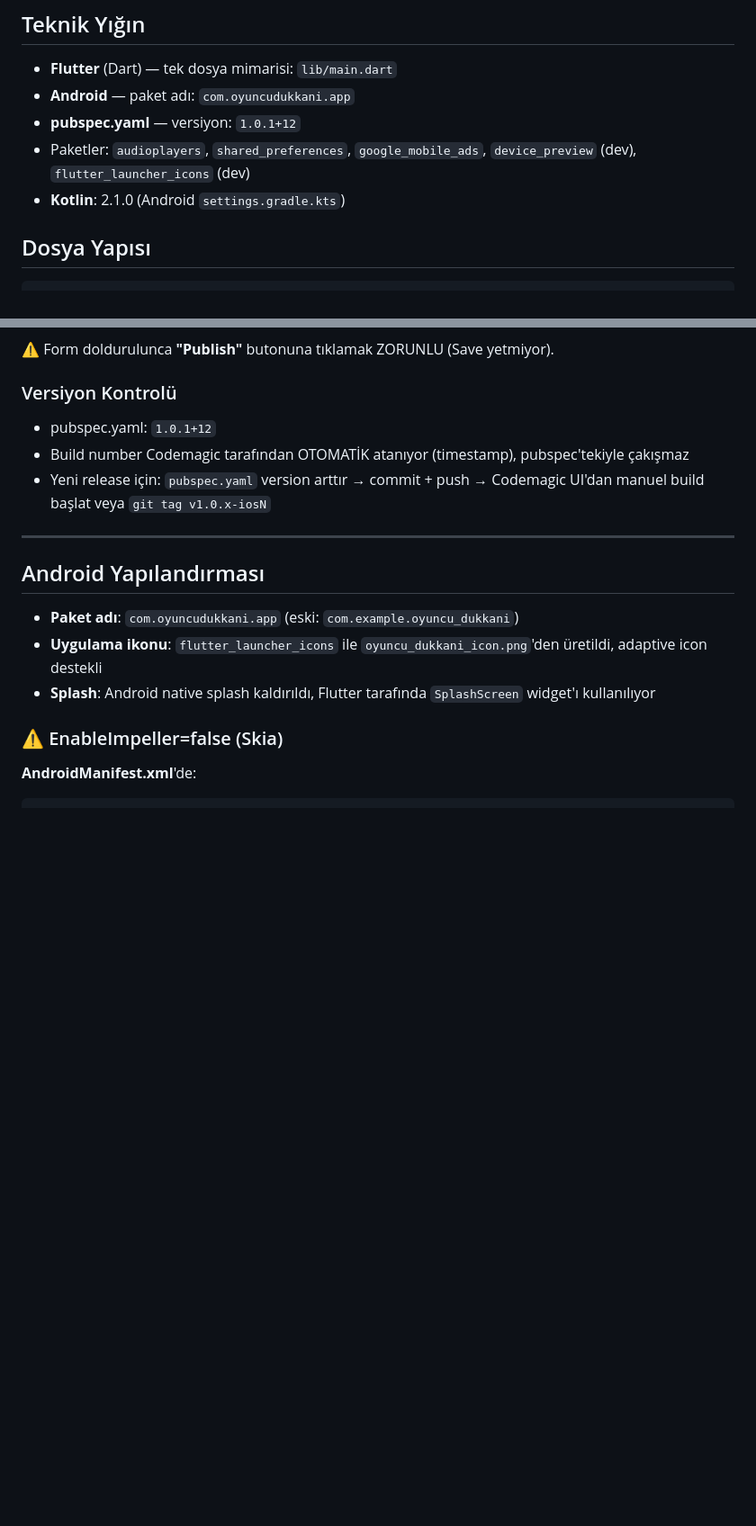
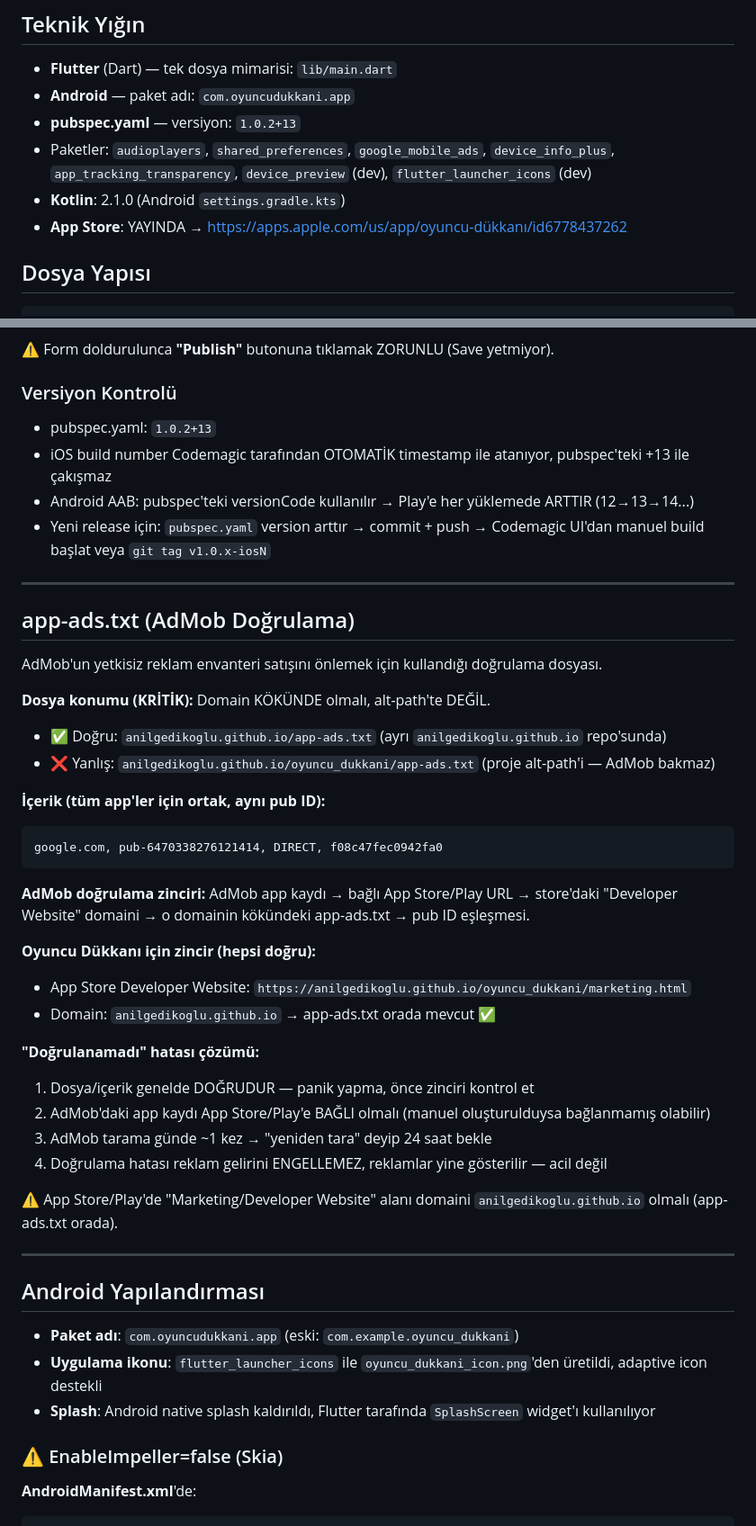
Before and after one commit to anilgedikoglu/oyuncu_dukkani, a Markdown page: CLAUDE.md, 2 parts joined by grey strips. Shown at 90% size. Rendered like a GitHub page; blank space fills up the shorter version.

Commit message:
docs: app-ads.txt dogrulama notlari + surum 1.0.2+13 + App Store yayinda (v96 ozet)

````diff
--- a/CLAUDE.md
+++ b/CLAUDE.md
@@ -20,9 +20,10 @@ Flutter ile geliştirilmiş bir mobil oyun. Oyuncu bir oyun dükkanı yönetir:
 ## Teknik Yığın
 - **Flutter** (Dart) — tek dosya mimarisi: `lib/main.dart`
 - **Android** — paket adı: `com.oyuncudukkani.app`
-- **pubspec.yaml** — versiyon: `1.0.1+12`
-- Paketler: `audioplayers`, `shared_preferences`, `google_mobile_ads`, `device_preview` (dev), `flutter_launcher_icons` (dev)
+- **pubspec.yaml** — versiyon: `1.0.2+13`
+- Paketler: `audioplayers`, `shared_preferences`, `google_mobile_ads`, `device_info_plus`, `app_tracking_transparency`, `device_preview` (dev), `flutter_launcher_icons` (dev)
 - **Kotlin**: 2.1.0 (Android `settings.gradle.kts`)
+- **App Store**: YAYINDA → https://apps.apple.com/us/app/oyuncu-dükkanı/id6778437262
 
 ## Dosya Yapısı
 ```
@@ -449,9 +450,39 @@ App Store Connect → Oyuncu Dükkanı → **App Privacy** → Get Started:
 ⚠️ Form doldurulunca **"Publish"** butonuna tıklamak ZORUNLU (Save yetmiyor).
 
 ### Versiyon Kontrolü
-- pubspec.yaml: `1.0.1+12`
-- Build number Codemagic tarafından OTOMATİK atanıyor (timestamp), pubspec'tekiyle çakışmaz
+- pubspec.yaml: `1.0.2+13`
+- iOS build number Codemagic tarafından OTOMATİK timestamp ile atanıyor, pubspec'teki +13 ile çakışmaz
+- Android AAB: pubspec'teki versionCode kullanılır → Play'e her yüklemede ARTTIR (12→13→14...)
 - Yeni release için: `pubspec.yaml` version arttır → commit + push → Codemagic UI'dan manuel build başlat veya `git tag v1.0.x-iosN`
+
+---
+
+## app-ads.txt (AdMob Doğrulama)
+
+AdMob'un yetkisiz reklam envanteri satışını önlemek için kullandığı doğrulama dosyası.
+
+**Dosya konumu (KRİTİK):** Domain KÖKÜNDE olmalı, alt-path'te DEĞİL.
+- ✅ Doğru: `anilgedikoglu.github.io/app-ads.txt` (ayrı `anilgedikoglu.github.io` repo'sunda)
+- ❌ Yanlış: `anilgedikoglu.github.io/oyuncu_dukkani/app-ads.txt` (proje alt-path'i — AdMob bakmaz)
+
+**İçerik (tüm app'ler için ortak, aynı pub ID):**
+```
+google.com, pub-6470338276121414, DIRECT, f08c47fec0942fa0
+```
+
+**AdMob doğrulama zinciri:** AdMob app kaydı → bağlı App Store/Play URL → store'daki "Developer Website" domaini → o domainin kökündeki app-ads.txt → pub ID eşleşmesi.
+
+**Oyuncu Dükkanı için zincir (hepsi doğru):**
+- App Store Developer Website: `https://anilgedikoglu.github.io/oyuncu_dukkani/marketing.html`
+- Domain: `anilgedikoglu.github.io` → app-ads.txt orada mevcut ✅
+
+**"Doğrulanamadı" hatası çözümü:**
+1. Dosya/içerik genelde DOĞRUDUR — panik yapma, önce zinciri kontrol et
+2. AdMob'daki app kaydı App Store/Play'e BAĞLI olmalı (manuel oluşturulduysa bağlanmamış olabilir)
+3. AdMob tarama günde ~1 kez → "yeniden tara" deyip 24 saat bekle
+4. Doğrulama hatası reklam gelirini ENGELLEMEZ, reklamlar yine gösterilir — acil değil
+
+⚠️ App Store/Play'de "Marketing/Developer Website" alanı domaini `anilgedikoglu.github.io` olmalı (app-ads.txt orada).
 
 ---
 
````
Also changed, not shown: other parts of CLAUDE.md (+1 -0 lines).
